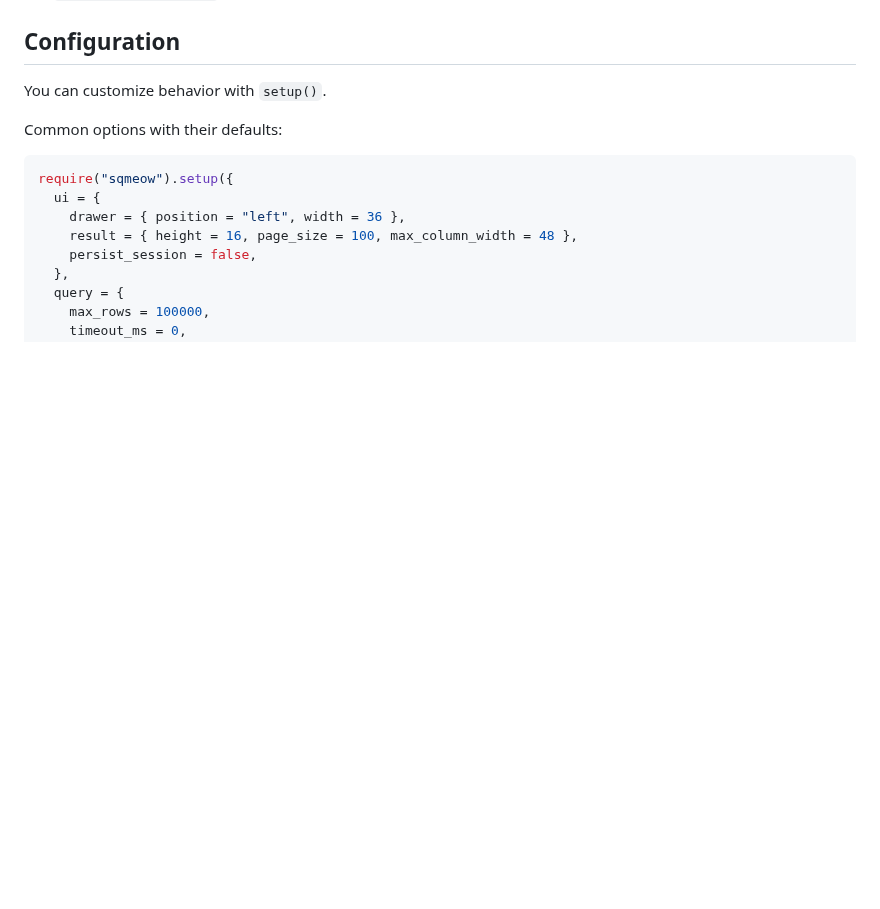
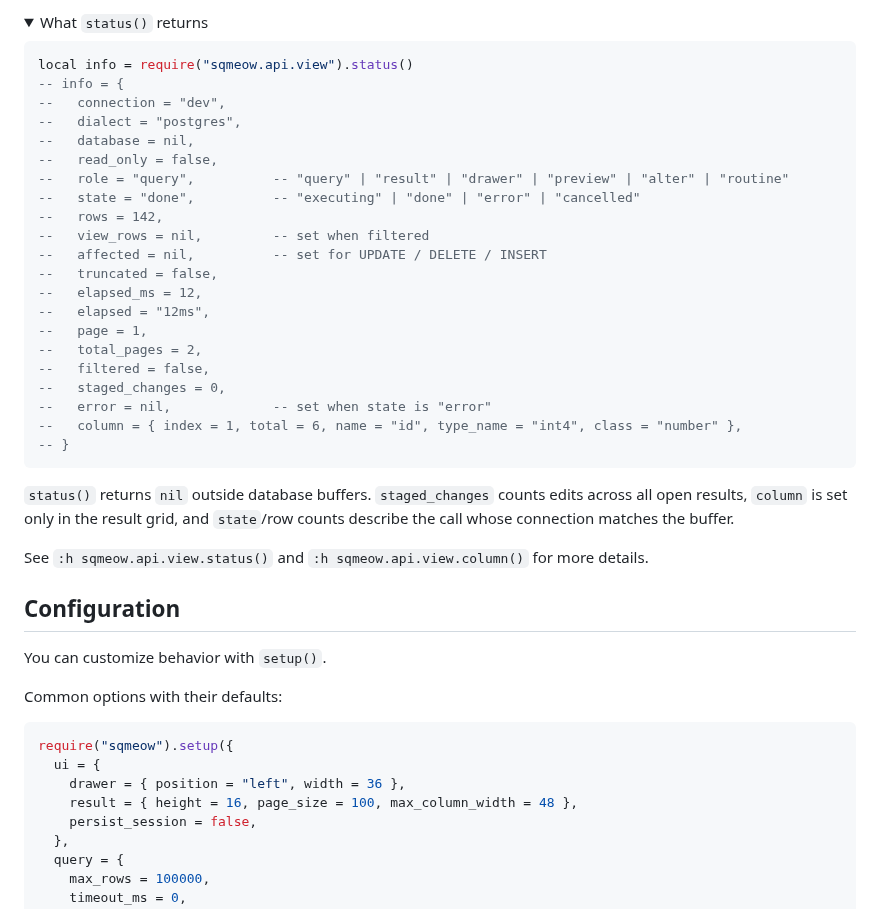
Before and after one commit to 2giosangmitom/sqmeow.nvim, a Markdown page: README.md, the part around one of its changes. Rendered like a GitHub page; folded sections open; blank space fills up the shorter version.

Commit message:
feat(ui): granular winbar options and statusline integration (#101)
Co-authored-by: Vo Quang Chien <2giosangmitom@proton.me>

````diff
--- a/README.md
+++ b/README.md
@@ -286,3 +378,38 @@ See `:h sqmeow-completion` for more details.
+</details>
+
+<details>
+<summary>What <code>status()</code> returns</summary>
+
+```lua
+local info = require("sqmeow.api.view").status()
+-- info = {
+--   connection = "dev",
+--   dialect = "postgres",
+--   database = nil,
+--   read_only = false,
+--   role = "query",          -- "query" | "result" | "drawer" | "preview" | "alter" | "routine"
+--   state = "done",          -- "executing" | "done" | "error" | "cancelled"
+--   rows = 142,
+--   view_rows = nil,         -- set when filtered
+--   affected = nil,          -- set for UPDATE / DELETE / INSERT
+--   truncated = false,
+--   elapsed_ms = 12,
+--   elapsed = "12ms",
+--   page = 1,
+--   total_pages = 2,
+--   filtered = false,
+--   staged_changes = 0,
+--   error = nil,             -- set when state is "error"
+--   column = { index = 1, total = 6, name = "id", type_name = "int4", class = "number" },
+-- }
+```
+
+`status()` returns `nil` outside database buffers. `staged_changes` counts edits across all open results, `column` is set only in the result grid, and `state`/row counts describe the call whose connection matches the buffer.
+
+</details>
+
+See `:h sqmeow.api.view.status()` and `:h sqmeow.api.view.column()` for more details.
+
 ## Configuration
 
 You can customize behavior with `setup()`.
````
Also changed, not shown: other parts of README.md (+92 -0 lines), assets/lualine.png (added), 9 other files.
